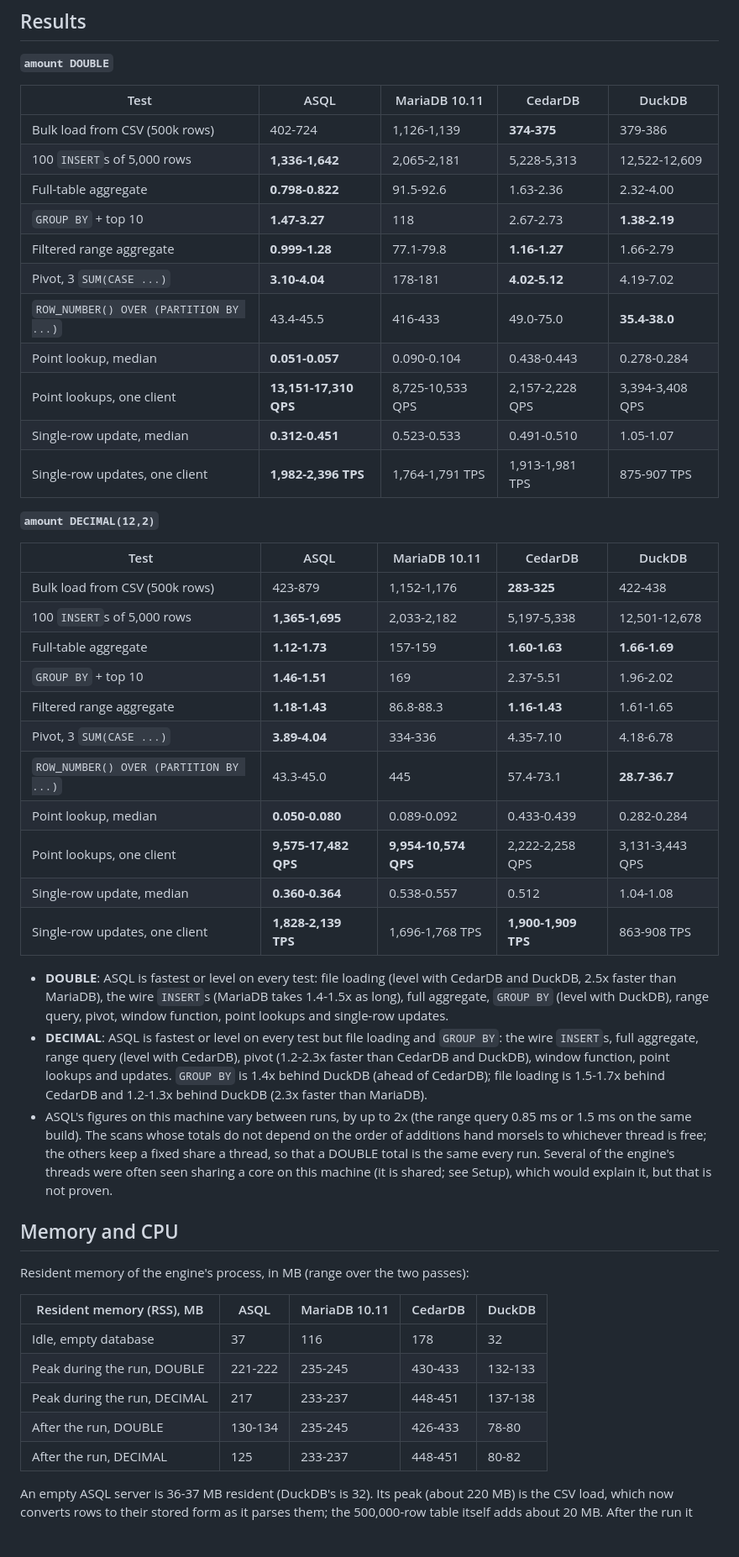
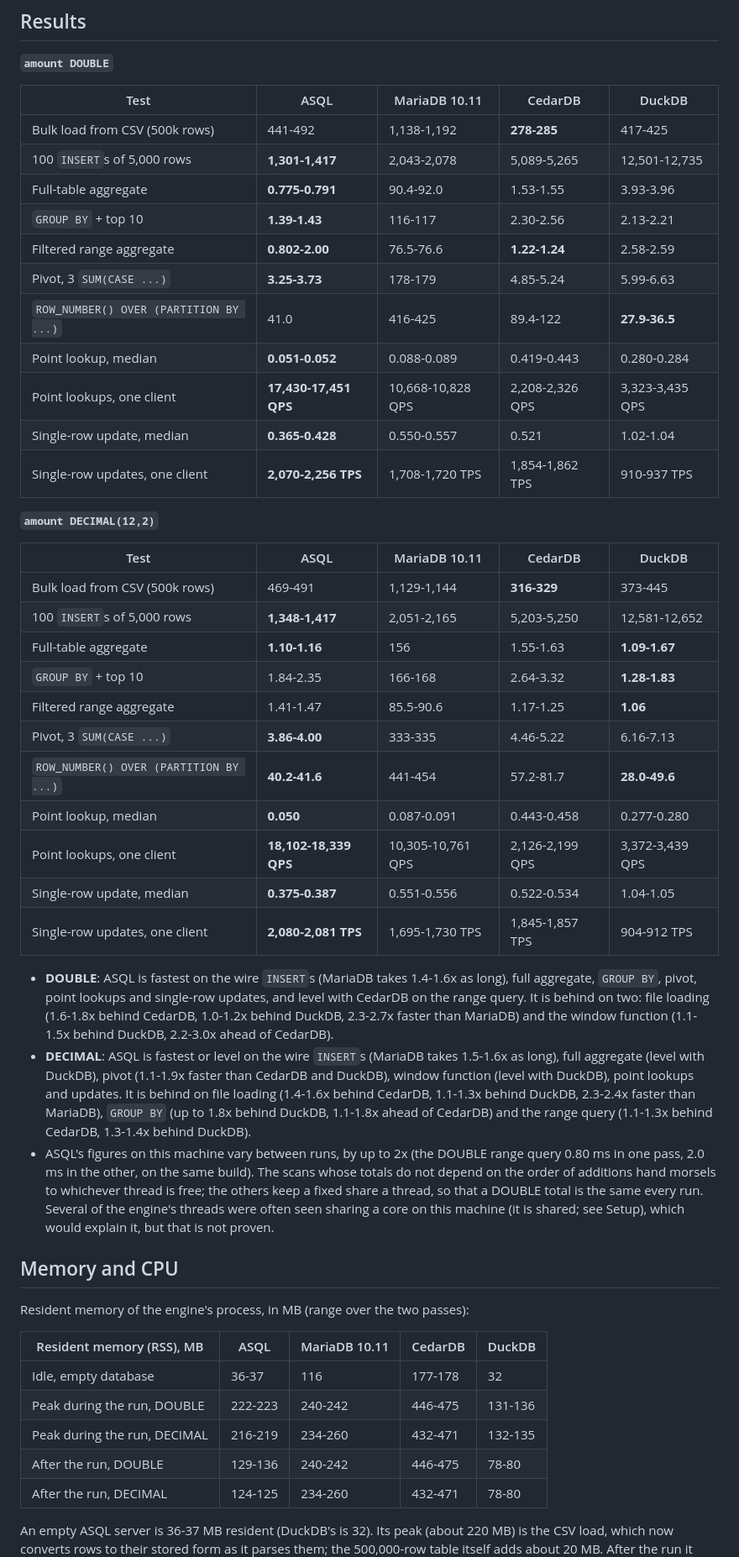
Before and after one commit to grnbene/aios, a Markdown page: docs/asql-benchmarks.md, the part around one of its changes. Shown at 84% size. Rendered like a GitHub page; blank space fills up the shorter version.

```diff
--- a/docs/asql-benchmarks.md
+++ b/docs/asql-benchmarks.md
@@ -34,42 +33,44 @@ two passes; best in bold (several where ranges overlap).
 
 | Test | ASQL | MariaDB 10.11 | CedarDB | DuckDB |
 |---|---|---|---|---|
-| Bulk load from CSV (500k rows) | 402-724 | 1,126-1,139 | **374-375** | 379-386 |
-| 100 `INSERT`s of 5,000 rows | **1,336-1,642** | 2,065-2,181 | 5,228-5,313 | 12,522-12,609 |
-| Full-table aggregate | **0.798-0.822** | 91.5-92.6 | 1.63-2.36 | 2.32-4.00 |
-| `GROUP BY` + top 10 | **1.47-3.27** | 118 | 2.67-2.73 | **1.38-2.19** |
-| Filtered range aggregate | **0.999-1.28** | 77.1-79.8 | **1.16-1.27** | 1.66-2.79 |
-| Pivot, 3 `SUM(CASE ...)` | **3.10-4.04** | 178-181 | **4.02-5.12** | 4.19-7.02 |
-| `ROW_NUMBER() OVER (PARTITION BY ...)` | 43.4-45.5 | 416-433 | 49.0-75.0 | **35.4-38.0** |
-| Point lookup, median | **0.051-0.057** | 0.090-0.104 | 0.438-0.443 | 0.278-0.284 |
-| Point lookups, one client | **13,151-17,310 QPS** | 8,725-10,533 QPS | 2,157-2,228 QPS | 3,394-3,408 QPS |
-| Single-row update, median | **0.312-0.451** | 0.523-0.533 | 0.491-0.510 | 1.05-1.07 |
-| Single-row updates, one client | **1,982-2,396 TPS** | 1,764-1,791 TPS | 1,913-1,981 TPS | 875-907 TPS |
+| Bulk load from CSV (500k rows) | 441-492 | 1,138-1,192 | **278-285** | 417-425 |
+| 100 `INSERT`s of 5,000 rows | **1,301-1,417** | 2,043-2,078 | 5,089-5,265 | 12,501-12,735 |
+| Full-table aggregate | **0.775-0.791** | 90.4-92.0 | 1.53-1.55 | 3.93-3.96 |
+| `GROUP BY` + top 10 | **1.39-1.43** | 116-117 | 2.30-2.56 | 2.13-2.21 |
+| Filtered range aggregate | **0.802-2.00** | 76.5-76.6 | **1.22-1.24** | 2.58-2.59 |
+| Pivot, 3 `SUM(CASE ...)` | **3.25-3.73** | 178-179 | 4.85-5.24 | 5.99-6.63 |
+| `ROW_NUMBER() OVER (PARTITION BY ...)` | 41.0 | 416-425 | 89.4-122 | **27.9-36.5** |
+| Point lookup, median | **0.051-0.052** | 0.088-0.089 | 0.419-0.443 | 0.280-0.284 |
+| Point lookups, one client | **17,430-17,451 QPS** | 10,668-10,828 QPS | 2,208-2,326 QPS | 3,323-3,435 QPS |
+| Single-row update, median | **0.365-0.428** | 0.550-0.557 | 0.521 | 1.02-1.04 |
+| Single-row updates, one client | **2,070-2,256 TPS** | 1,708-1,720 TPS | 1,854-1,862 TPS | 910-937 TPS |
 
 **`amount DECIMAL(12,2)`**
 
 | Test | ASQL | MariaDB 10.11 | CedarDB | DuckDB |
 |---|---|---|---|---|
-| Bulk load from CSV (500k rows) | 423-879 | 1,152-1,176 | **283-325** | 422-438 |
-| 100 `INSERT`s of 5,000 rows | **1,365-1,695** | 2,033-2,182 | 5,197-5,338 | 12,501-12,678 |
-| Full-table aggregate | **1.12-1.73** | 157-159 | **1.60-1.63** | **1.66-1.69** |
-| `GROUP BY` + top 10 | **1.46-1.51** | 169 | 2.37-5.51 | 1.96-2.02 |
-| Filtered range aggregate | **1.18-1.43** | 86.8-88.3 | **1.16-1.43** | 1.61-1.65 |
-| Pivot, 3 `SUM(CASE ...)` | **3.89-4.04** | 334-336 | 4.35-7.10 | 4.18-6.78 |
-| `ROW_NUMBER() OVER (PARTITION BY ...)` | 43.3-45.0 | 445 | 57.4-73.1 | **28.7-36.7** |
-| Point lookup, median | **0.050-0.080** | 0.089-0.092 | 0.433-0.439 | 0.282-0.284 |
-| Point lookups, one client | **9,575-17,482 QPS** | **9,954-10,574 QPS** | 2,222-2,258 QPS | 3,131-3,443 QPS |
-| Single-row update, median | **0.360-0.364** | 0.538-0.557 | 0.512 | 1.04-1.08 |
-| Single-row updates, one client | **1,828-2,139 TPS** | 1,696-1,768 TPS | **1,900-1,909 TPS** | 863-908 TPS |
+| Bulk load from CSV (500k rows) | 469-491 | 1,129-1,144 | **316-329** | 373-445 |
+| 100 `INSERT`s of 5,000 rows | **1,348-1,417** | 2,051-2,165 | 5,203-5,250 | 12,581-12,652 |
+| Full-table aggregate | **1.10-1.16** | 156 | 1.55-1.63 | **1.09-1.67** |
+| `GROUP BY` + top 10 | 1.84-2.35 | 166-168 | 2.64-3.32 | **1.28-1.83** |
+| Filtered range aggregate | 1.41-1.47 | 85.5-90.6 | 1.17-1.25 | **1.06** |
+| Pivot, 3 `SUM(CASE ...)` | **3.86-4.00** | 333-335 | 4.46-5.22 | 6.16-7.13 |
+| `ROW_NUMBER() OVER (PARTITION BY ...)` | **40.2-41.6** | 441-454 | 57.2-81.7 | **28.0-49.6** |
+| Point lookup, median | **0.050** | 0.087-0.091 | 0.443-0.458 | 0.277-0.280 |
+| Point lookups, one client | **18,102-18,339 QPS** | 10,305-10,761 QPS | 2,126-2,199 QPS | 3,372-3,439 QPS |
+| Single-row update, median | **0.375-0.387** | 0.551-0.556 | 0.522-0.534 | 1.04-1.05 |
+| Single-row updates, one client | **2,080-2,081 TPS** | 1,695-1,730 TPS | 1,845-1,857 TPS | 904-912 TPS |
 
-- **DOUBLE**: ASQL is fastest or level on every test: file loading (level with CedarDB and DuckDB, 2.5x faster than
-  MariaDB), the wire `INSERT`s (MariaDB takes 1.4-1.5x as long), full aggregate, `GROUP BY` (level with DuckDB), range
-  query, pivot, window function, point lookups and single-row updates.
-- **DECIMAL**: ASQL is fastest or level on every test but file loading and `GROUP BY`: the wire `INSERT`s, full
-  aggregate, range query (level with CedarDB), pivot (1.2-2.3x faster than CedarDB and DuckDB), window function, point
-  lookups and updates. `GROUP BY` is 1.4x behind DuckDB (ahead of CedarDB); file loading is 1.5-1.7x behind CedarDB and
-  1.2-1.3x behind DuckDB (2.3x faster than MariaDB).
-- ASQL's figures on this machine vary between runs, by up to 2x (the range query 0.85 ms or 1.5 ms on the same build).
+- **DOUBLE**: ASQL is fastest on the wire `INSERT`s (MariaDB takes 1.4-1.6x as long), full aggregate, `GROUP BY`, pivot,
+  point lookups and single-row updates, and level with CedarDB on the range query. It is behind on two: file loading
+  (1.6-1.8x behind CedarDB, 1.0-1.2x behind DuckDB, 2.3-2.7x faster than MariaDB) and the window function (1.1-1.5x
+  behind DuckDB, 2.2-3.0x ahead of CedarDB).
+- **DECIMAL**: ASQL is fastest or level on the wire `INSERT`s (MariaDB takes 1.5-1.6x as long), full aggregate (level
+  with DuckDB), pivot (1.1-1.9x faster than CedarDB and DuckDB), window function (level with DuckDB), point lookups and
+  updates. It is behind on file loading (1.4-1.6x behind CedarDB, 1.1-1.3x behind DuckDB, 2.3-2.4x faster than MariaDB),
+  `GROUP BY` (up to 1.8x behind DuckDB, 1.1-1.8x ahead of CedarDB) and the range query (1.1-1.3x behind CedarDB, 1.3-1.4x
+  behind DuckDB).
+- ASQL's figures on this machine vary between runs, by up to 2x (the DOUBLE range query 0.80 ms in one pass, 2.0 ms in the other, on the same build).
   The scans whose totals do not depend on the order of additions hand morsels to whichever thread is free; the others
   keep a fixed share a thread, so that a DOUBLE total is the same every run. Several of the engine's threads were often
   seen sharing a core on this machine (it is shared; see Setup), which would explain it, but that is not proven.
@@ -80,11 +81,11 @@ Resident memory of the engine's process, in MB (range over the two passes):
 
 | Resident memory (RSS), MB | ASQL | MariaDB 10.11 | CedarDB | DuckDB |
 |---|---|---|---|---|
-| Idle, empty database | 37 | 116 | 178 | 32 |
-| Peak during the run, DOUBLE | 221-222 | 235-245 | 430-433 | 132-133 |
-| Peak during the run, DECIMAL | 217 | 233-237 | 448-451 | 137-138 |
-| After the run, DOUBLE | 130-134 | 235-245 | 426-433 | 78-80 |
-| After the run, DECIMAL | 125 | 233-237 | 448-451 | 80-82 |
+| Idle, empty database | 36-37 | 116 | 177-178 | 32 |
+| Peak during the run, DOUBLE | 222-223 | 240-242 | 446-475 | 131-136 |
+| Peak during the run, DECIMAL | 216-219 | 234-260 | 432-471 | 132-135 |
+| After the run, DOUBLE | 129-136 | 240-242 | 446-475 | 78-80 |
+| After the run, DECIMAL | 124-125 | 234-260 | 432-471 | 78-80 |
 
 An empty ASQL server is 36-37 MB resident (DuckDB's is 32). Its peak (about 220 MB) is the CSV load, which now converts
 rows to their stored form as it parses them; the 500,000-row table itself adds about 20 MB. After the run it holds
```
Also changed, not shown: other parts of docs/asql-benchmarks.md (+36 -37 lines).
